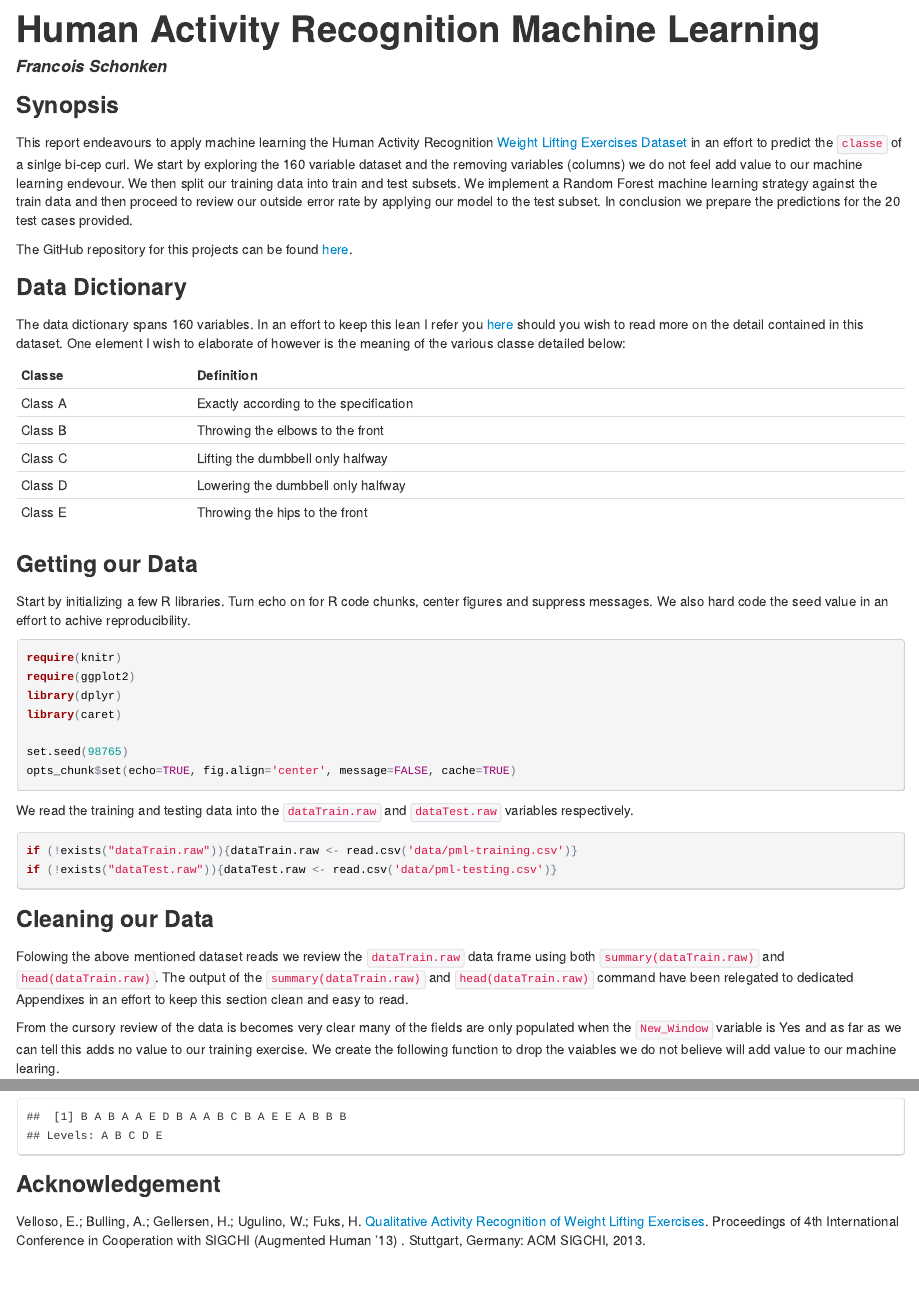
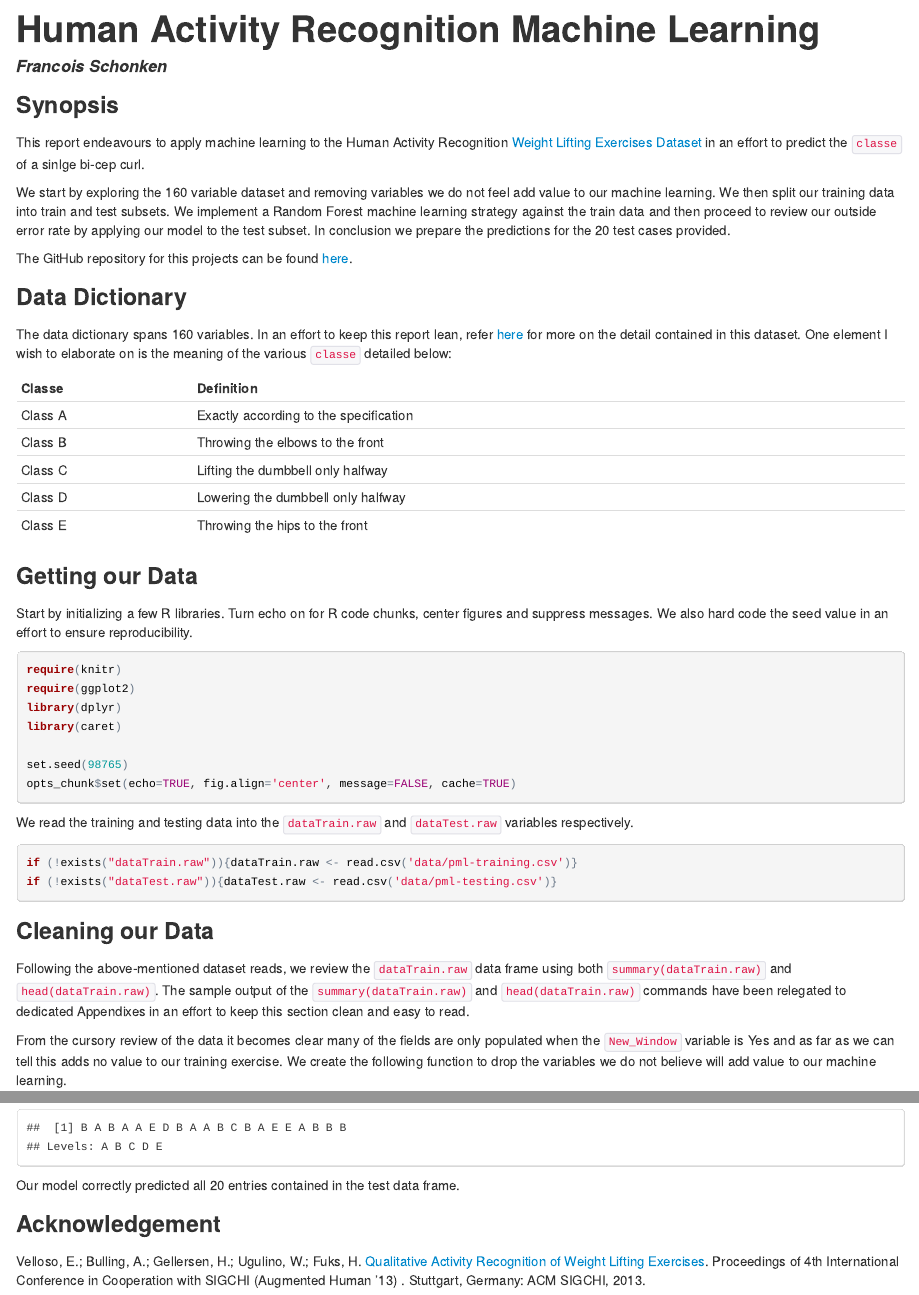
Before and after one commit to schonken/Practical_Machine_Learning_Project, an R Markdown document (Report.Rmd): the page in a window 1100 px wide, from its top, and a second part further down, joined at a grey line. The pictures show the output file Report.html that the author committed with the source, opened offline.

Commit message:
Language editing

````diff
--- a/Report.Rmd
+++ b/Report.Rmd
@@ -8,12 +8,14 @@ output:
 ---
 
 ### Synopsis
-This report endeavours to apply machine learning the Human Activity Recognition [Weight Lifting Exercises Dataset](http://groupware.les.inf.puc-rio.br/har#weight_lifting_exercises) in an effort to predict the ```classe``` of a sinlge bi-cep curl. We start by exploring the 160 variable dataset and the removing variables (columns) we do not feel add value to our machine learning endevour. We then split our training data into train and test subsets. We implement a Random Forest machine learning strategy against the train data and then proceed to review our outside error rate by applying our model to the test subset. In conclusion we prepare the predictions for the 20 test cases provided.
+This report endeavours to apply machine learning to the Human Activity Recognition [Weight Lifting Exercises Dataset](http://groupware.les.inf.puc-rio.br/har#weight_lifting_exercises) in an effort to predict the ```classe``` of a sinlge bi-cep curl.
+
+We start by exploring the 160 variable dataset and removing variables we do not feel add value to our machine learning. We then split our training data into train and test subsets. We implement a Random Forest machine learning strategy against the train data and then proceed to review our outside error rate by applying our model to the test subset. In conclusion we prepare the predictions for the 20 test cases provided.
 
 The GitHub repository for this projects can be found [here](https://github.com/schonken/Practical_Machine_Learning_Project).
 
 ### Data Dictionary
-The data dictionary spans 160 variables. In an effort to keep this lean I refer you [here](http://groupware.les.inf.puc-rio.br/har#weight_lifting_exercises#ixzz3MWksZVLK) should you wish to read more on the detail contained in this dataset. One element I wish to elaborate of however is the meaning of the various classe detailed below:
+The data dictionary spans 160 variables. In an effort to keep this report lean, refer [here](http://groupware.les.inf.puc-rio.br/har#weight_lifting_exercises#ixzz3MWksZVLK) for more on the detail contained in this dataset. One element I wish to elaborate on is the meaning of the various ```classe``` detailed below:
 
 Classe | Definition
 -------|-----------
@@ -24,7 +26,7 @@ Class D | Lowering the dumbbell only halfway
 Class E | Throwing the hips to the front
 
 ### Getting our Data
-Start by initializing a few R libraries. Turn echo on for R code chunks, center figures and suppress messages. We also hard code the seed value in an effort to achive reproducibility.
+Start by initializing a few R libraries. Turn echo on for R code chunks, center figures and suppress messages. We also hard code the seed value in an effort to ensure reproducibility.
 ```{r, echo=TRUE, message=FALSE, cache=FALSE}
 require(knitr)
 require(ggplot2)
@@ -42,9 +44,9 @@ if (!exists("dataTest.raw")){dataTest.raw <- read.csv('data/pml-testing.csv')}
 ```
 
 ### Cleaning our Data
-Folowing the above mentioned dataset reads we review the ```dataTrain.raw``` data frame using both ```summary(dataTrain.raw)``` and ```head(dataTrain.raw)```. The output of the ```summary(dataTrain.raw)``` and ```head(dataTrain.raw)``` command have been relegated to dedicated Appendixes in an effort to keep this section clean and easy to read.
+Following the above-mentioned dataset reads, we review the ```dataTrain.raw``` data frame using both ```summary(dataTrain.raw)``` and ```head(dataTrain.raw)```. The sample output of the ```summary(dataTrain.raw)``` and ```head(dataTrain.raw)``` commands have been relegated to dedicated Appendixes in an effort to keep this section clean and easy to read.
 
-From the cursory review of the data is becomes very clear many of the fields are only populated when the ```New_Window``` variable is Yes and as far as we can tell this adds no value to our training exercise. We create the following function to drop the vaiables we do not believe will add value to our machine learing.
+From the cursory review of the data it becomes clear many of the fields are only populated when the ```New_Window``` variable is Yes and as far as we can tell this adds no value to our training exercise. We create the following function to drop the variables we do not believe will add value to our machine learning.
 
 ```{r}
 pml_data_column_cleanup = function(df){
@@ -171,6 +173,8 @@ pml_write_files(as.character(dataTest.predict))
 print(dataTest.predict)
 ```
 
+Our model correctly predicted all 20 entries contained in the test data frame.
+
 ### Acknowledgement
 Velloso, E.; Bulling, A.; Gellersen, H.; Ugulino, W.; Fuks, H. [Qualitative Activity Recognition of Weight Lifting Exercises](http://groupware.les.inf.puc-rio.br/work.jsf?p1=11201). Proceedings of 4th International Conference in Cooperation with SIGCHI (Augmented Human '13) . Stuttgart, Germany: ACM SIGCHI, 2013.
 
````
Also changed, not shown: Report.html, Report.md, Report.Rmd (8 more changed lines).
